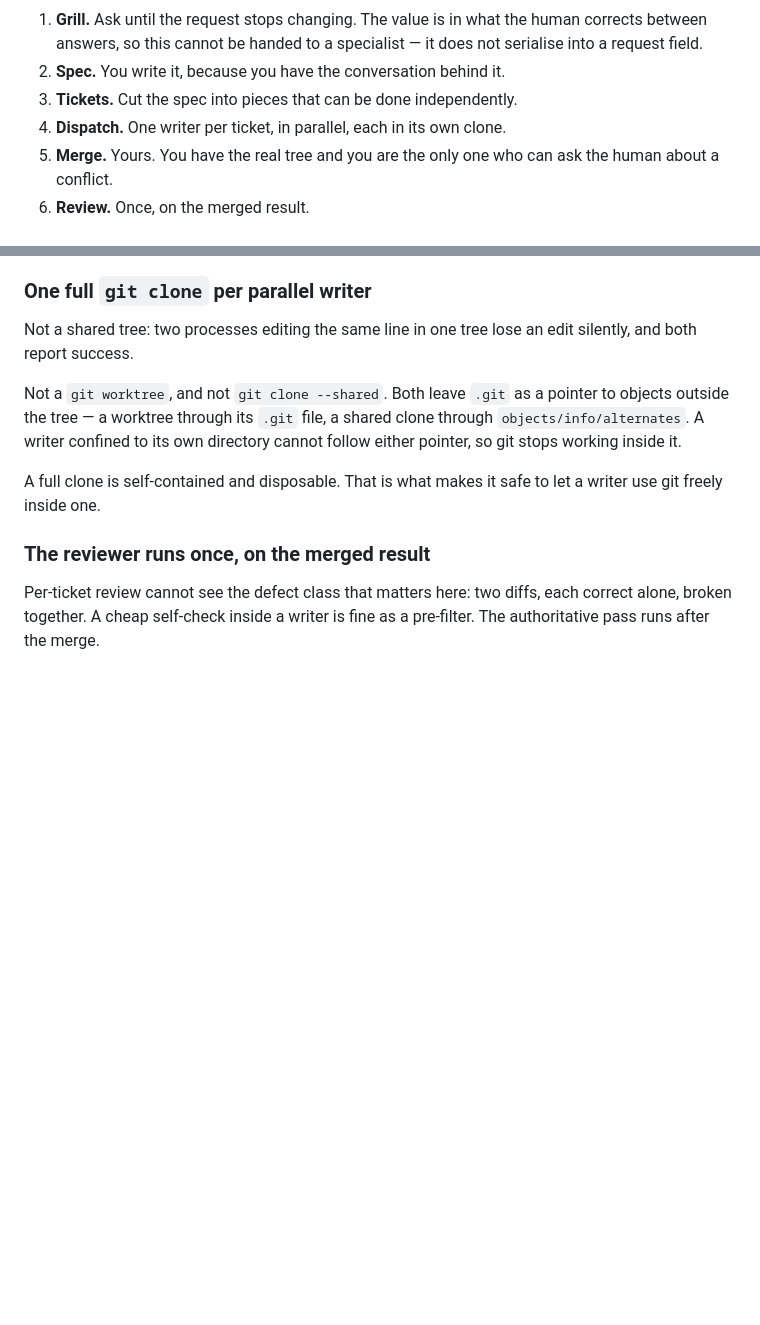
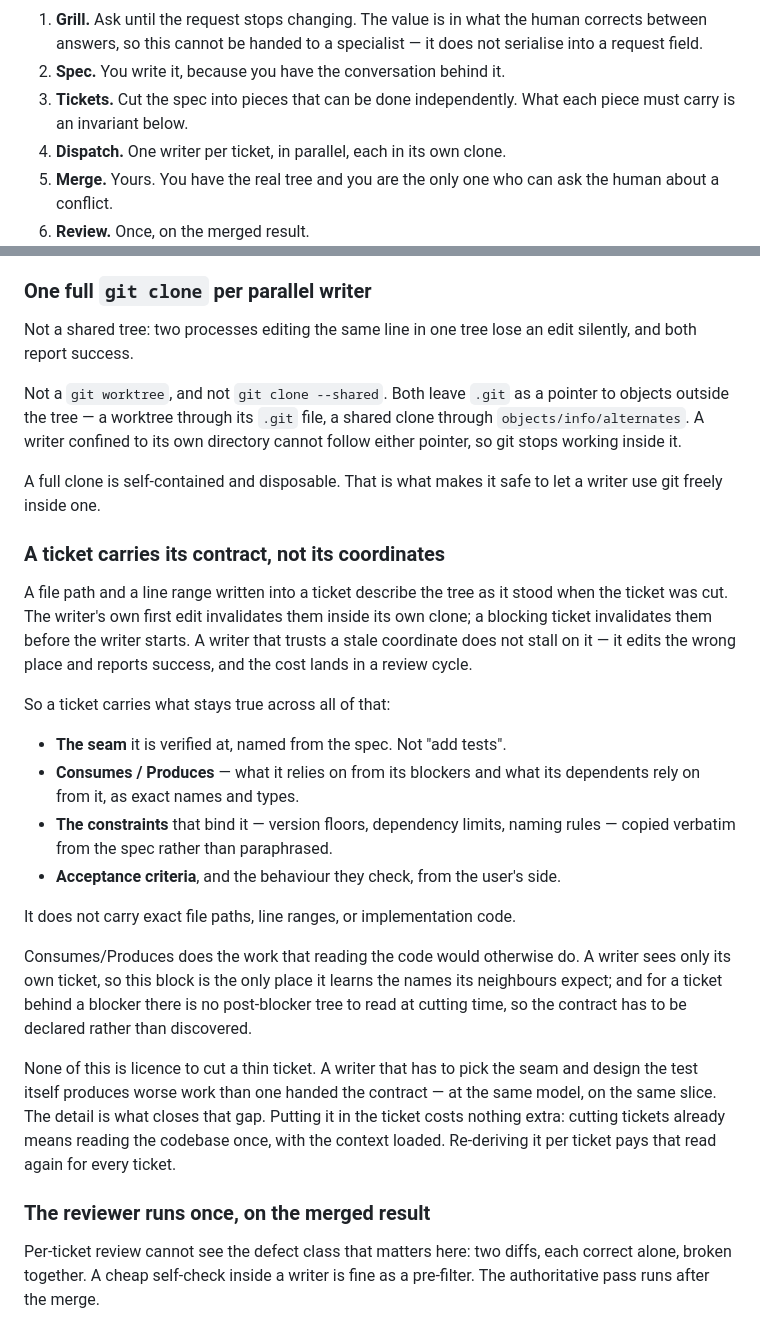
Before and after one commit to Bumblebiber/team-up, a Markdown page: skills/pipeline/SKILL.md, 2 parts joined by grey strips. GitHub-like rendering; blank space fills up the shorter version.

Commit message:
docs(pipeline): say what a ticket must carry
Stage 3 said only "cut the spec into pieces that can be done independently",
which left the shape of a piece undefined. A writer handed a thin behavioural
ticket has to pick the seam and design the test itself, and at Workhorse class
that produces worse work than the same model handed the contract.

The failure the invariant guards against is the mirror image: coordinates in a
ticket go stale inside the writer's own clone on its first edit, and go stale
before the writer starts when a blocking ticket lands first. A stale coordinate
does not stall a writer — it edits the wrong place and reports success.

So the ticket carries seam, Consumes/Produces, verbatim constraints and
acceptance criteria, and does not carry paths, line ranges or implementation
code. Consumes/Produces is what replaces reading the blocker's code, which is
the only option for a ticket whose post-blocker tree does not exist yet.

Co-Authored-By: Claude Opus 5 <noreply@anthropic.com>

```diff
--- a/skills/pipeline/SKILL.md
+++ b/skills/pipeline/SKILL.md
@@ -27,6 +27,7 @@ Six stages, and the first two never leave your session:
    it does not serialise into a request field.
 2. **Spec.** You write it, because you have the conversation behind it.
 3. **Tickets.** Cut the spec into pieces that can be done independently.
+   What each piece must carry is an invariant below.
 4. **Dispatch.** One writer per ticket, in parallel, each in its own clone.
 5. **Merge.** Yours. You have the real tree and you are the only one who can
    ask the human about a conflict.
@@ -54,6 +55,39 @@ directory cannot follow either pointer, so git stops working inside it.
 
 A full clone is self-contained and disposable. That is what makes it safe to
 let a writer use git freely inside one.
+
+### A ticket carries its contract, not its coordinates
+
+A file path and a line range written into a ticket describe the tree as it
+stood when the ticket was cut. The writer's own first edit invalidates them
+inside its own clone; a blocking ticket invalidates them before the writer
+starts. A writer that trusts a stale coordinate does not stall on it — it
+edits the wrong place and reports success, and the cost lands in a review
+cycle.
+
+So a ticket carries what stays true across all of that:
+
+- **The seam** it is verified at, named from the spec. Not "add tests".
+- **Consumes / Produces** — what it relies on from its blockers and what its
+  dependents rely on from it, as exact names and types.
+- **The constraints** that bind it — version floors, dependency limits,
+  naming rules — copied verbatim from the spec rather than paraphrased.
+- **Acceptance criteria**, and the behaviour they check, from the user's side.
+
+It does not carry exact file paths, line ranges, or implementation code.
+
+Consumes/Produces does the work that reading the code would otherwise do. A
+writer sees only its own ticket, so this block is the only place it learns the
+names its neighbours expect; and for a ticket behind a blocker there is no
+post-blocker tree to read at cutting time, so the contract has to be declared
+rather than discovered.
+
+None of this is licence to cut a thin ticket. A writer that has to pick the
+seam and design the test itself produces worse work than one handed the
+contract — at the same model, on the same slice. The detail is what closes
+that gap. Putting it in the ticket costs nothing extra: cutting tickets
+already means reading the codebase once, with the context loaded. Re-deriving
+it per ticket pays that read again for every ticket.
 
 ### The reviewer runs once, on the merged result
 
```
